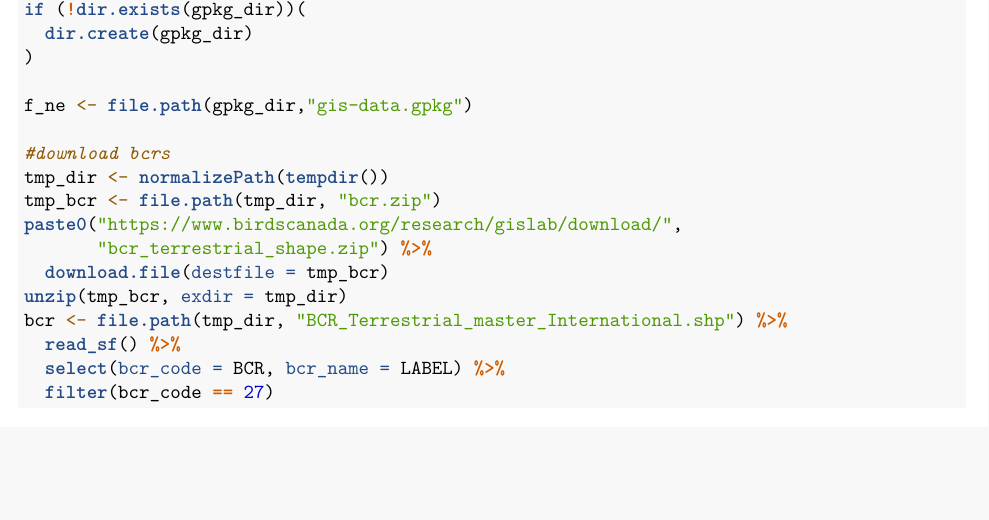
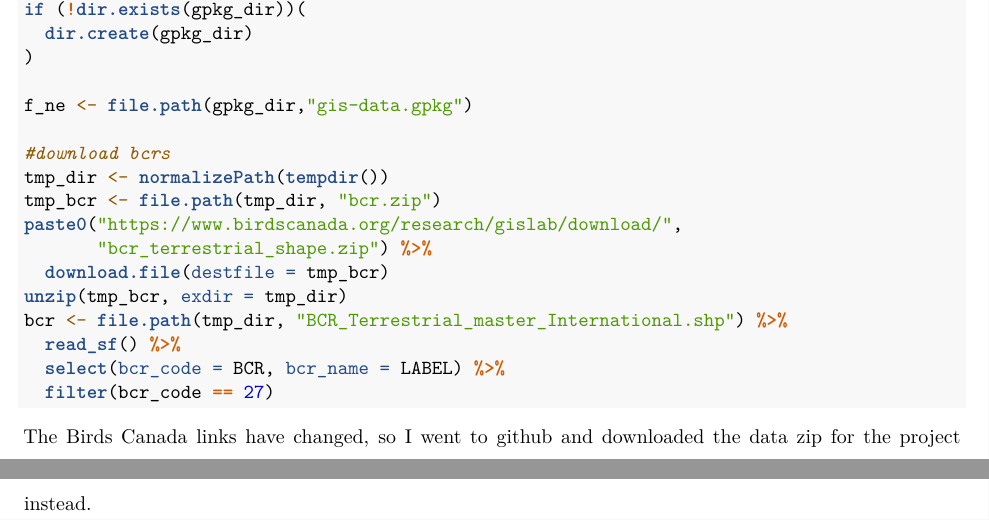
Before and after one commit to eleefoley/birding-statistical-learning, an R Markdown document (exploration/Worked_Tutorial_Emma.Rmd): part of the page before the commit and two parts of pages 1 and 2 of 2 after it, the two joined at a grey line, cut so that both start at the same text, the shorter picture padded with empty space. Rendered offline with R 4.5, knitr and Pandoc, then LaTeX, with nearby package versions; the code chunks are not run, so their results and figures are left out.

Commit message:
notes on downloading the GIS data

````diff
--- a/exploration/Worked_Tutorial_Emma.Rmd
+++ b/exploration/Worked_Tutorial_Emma.Rmd
@@ -60,3 +60,5 @@ bcr <- file.path(tmp_dir, "BCR_Terrestrial_master_International.shp") %>%
   filter(bcr_code == 27)
 
 ```
+
+The Birds Canada links have changed, so I went to github and downloaded the data zip for the project instead.
````
